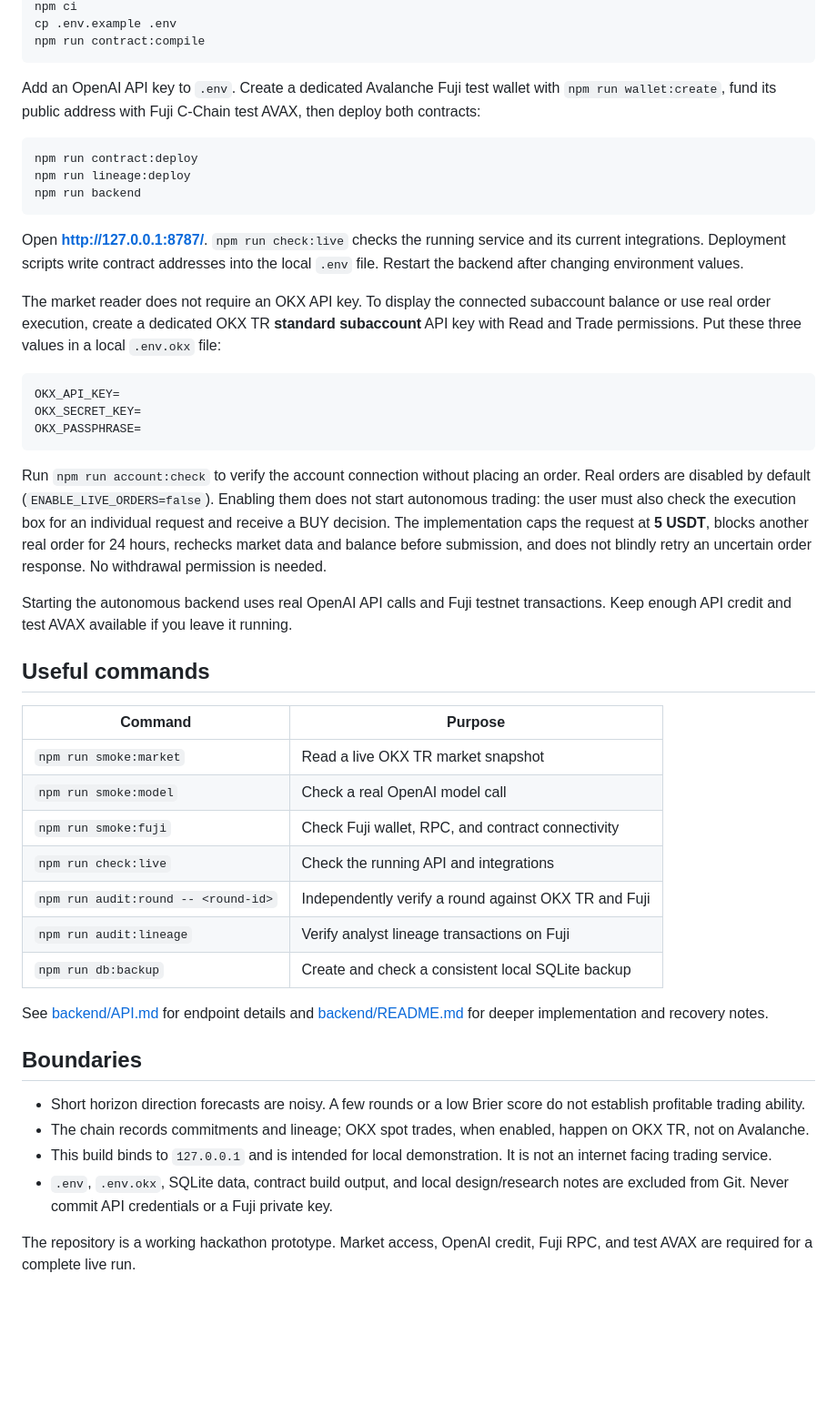
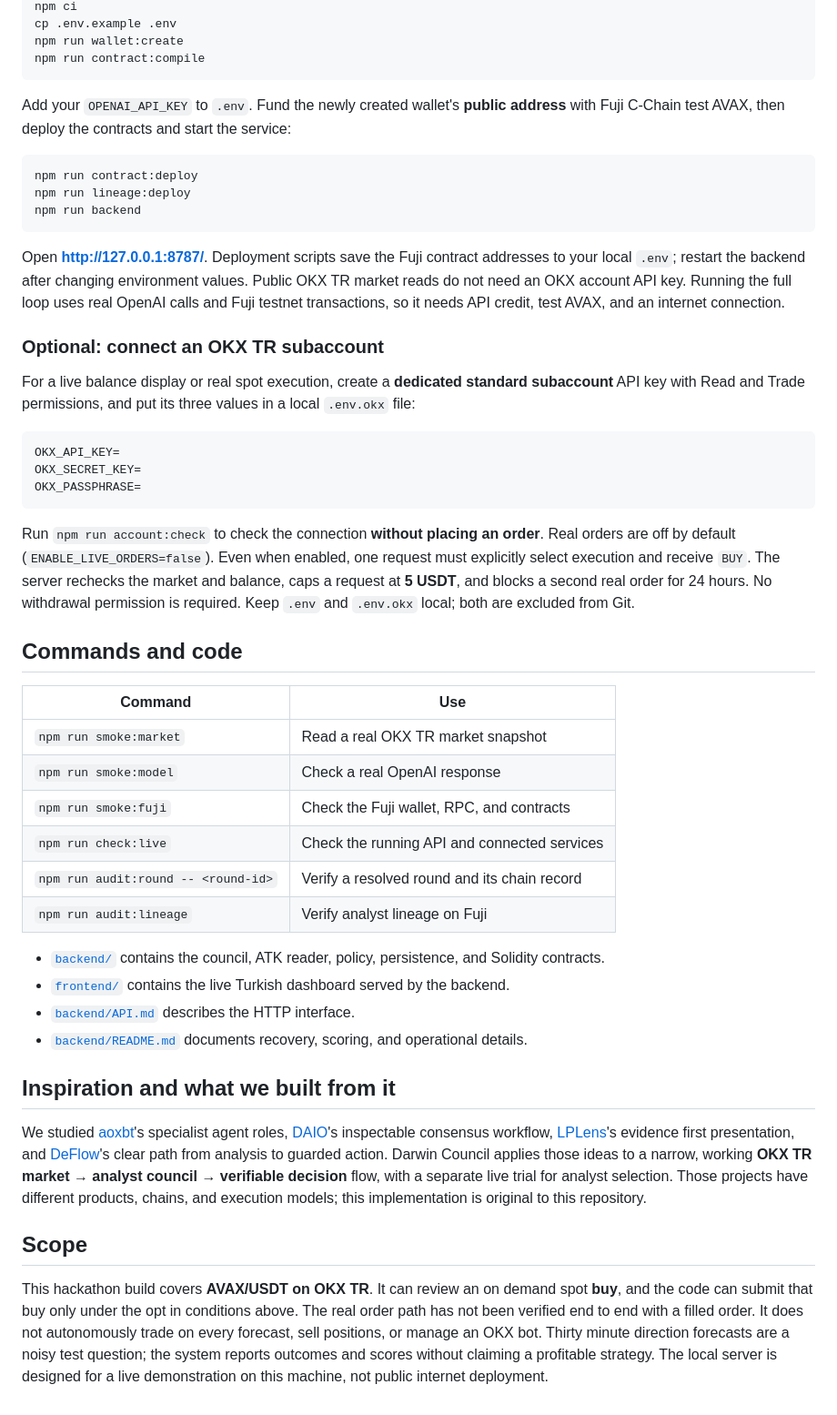
Before and after one commit to yigitturaan/darwin-council, a Markdown page: README.md, the part around one of its changes. Shown at 91% size. Rendered like a GitHub page; blank space fills up the shorter version.

````diff
--- a/README.md
+++ b/README.md
@@ -52,9 +114,10 @@ Tested with **Node.js 25.6.1**. The backend uses the built in `node:sqlite` modu
 npm ci
 cp .env.example .env
+npm run wallet:create
 npm run contract:compile
 ```
 
-Add an OpenAI API key to `.env`. Create a dedicated Avalanche Fuji test wallet with `npm run wallet:create`, fund its public address with Fuji C-Chain test AVAX, then deploy both contracts:
+Add your `OPENAI_API_KEY` to `.env`. Fund the newly created wallet's **public address** with Fuji C-Chain test AVAX, then deploy the contracts and start the service:
 
 ```bash
 npm run contract:deploy
@@ -62,9 +125,11 @@ npm run lineage:deploy
 npm run backend
 ```
 
-Open **http://127.0.0.1:8787/**. `npm run check:live` checks the running service and its current integrations. Deployment scripts write contract addresses into the local `.env` file. Restart the backend after changing environment values.
+Open **http://127.0.0.1:8787/**. Deployment scripts save the Fuji contract addresses to your local `.env`; restart the backend after changing environment values. Public OKX TR market reads do not need an OKX account API key. Running the full loop uses real OpenAI calls and Fuji testnet transactions, so it needs API credit, test AVAX, and an internet connection.
 
-The market reader does not require an OKX API key. To display the connected subaccount balance or use real order execution, create a dedicated OKX TR **standard subaccount** API key with Read and Trade permissions. Put these three values in a local `.env.okx` file:
+### Optional: connect an OKX TR subaccount
+
+For a live balance display or real spot execution, create a **dedicated standard subaccount** API key with Read and Trade permissions, and put its three values in a local `.env.okx` file:
 
 ```dotenv
 OKX_API_KEY=
@@ -72,29 +137,28 @@ OKX_SECRET_KEY=
 OKX_PASSPHRASE=
 ```
 
-Run `npm run account:check` to verify the account connection without placing an order. Real orders are disabled by default (`ENABLE_LIVE_ORDERS=false`). Enabling them does not start autonomous trading: the user must also check the execution box for an individual request and receive a BUY decision. The implementation caps the request at **5 USDT**, blocks another real order for 24 hours, rechecks market data and balance before submission, and does not blindly retry an uncertain order response. No withdrawal permission is needed.
+Run `npm run account:check` to check the connection **without placing an order**. Real orders are off by default (`ENABLE_LIVE_ORDERS=false`). Even when enabled, one request must explicitly select execution and receive `BUY`. The server rechecks the market and balance, caps a request at **5 USDT**, and blocks a second real order for 24 hours. No withdrawal permission is required. Keep `.env` and `.env.okx` local; both are excluded from Git.
 
-Starting the autonomous backend uses real OpenAI API calls and Fuji testnet transactions. Keep enough API credit and test AVAX available if you leave it running.
+## Commands and code
 
-## Useful commands
+| Command | Use |
+| --- | --- |
+| `npm run smoke:market` | Read a real OKX TR market snapshot |
+| `npm run smoke:model` | Check a real OpenAI response |
+| `npm run smoke:fuji` | Check the Fuji wallet, RPC, and contracts |
+| `npm run check:live` | Check the running API and connected services |
+| `npm run audit:round -- <round-id>` | Verify a resolved round and its chain record |
+| `npm run audit:lineage` | Verify analyst lineage on Fuji |
 
-| Command | Purpose |
-| --- | --- |
-| `npm run smoke:market` | Read a live OKX TR market snapshot |
-| `npm run smoke:model` | Check a real OpenAI model call |
-| `npm run smoke:fuji` | Check Fuji wallet, RPC, and contract connectivity |
-| `npm run check:live` | Check the running API and integrations |
-| `npm run audit:round -- <round-id>` | Independently verify a round against OKX TR and Fuji |
-| `npm run audit:lineage` | Verify analyst lineage transactions on Fuji |
-| `npm run db:backup` | Create and check a consistent local SQLite backup |
+- [`backend/`](backend/) contains the council, ATK reader, policy, persistence, and Solidity contracts.
+- [`frontend/`](frontend/) contains the live Turkish dashboard served by the backend.
+- [`backend/API.md`](backend/API.md) describes the HTTP interface.
+- [`backend/README.md`](backend/README.md) documents recovery, scoring, and operational details.
 
-See [backend/API.md](backend/API.md) for endpoint details and [backend/README.md](backend/README.md) for deeper implementation and recovery notes.
+## Inspiration and what we built from it
 
-## Boundaries
+We studied [aoxbt](https://github.com/Nava-Labs/aoxbt)'s specialist agent roles, [DAIO](https://github.com/openDAIO/agents)'s inspectable consensus workflow, [LPLens](https://github.com/JeanBaptisteDurand/Open_Agent_2026)'s evidence first presentation, and [DeFlow](https://github.com/AceVikings/ethonline-defi-layer)'s clear path from analysis to guarded action. Darwin Council applies those ideas to a narrow, working **OKX TR market → analyst council → verifiable decision** flow, with a separate live trial for analyst selection. Those projects have different products, chains, and execution models; this implementation is original to this repository.
 
-- Short horizon direction forecasts are noisy. A few rounds or a low Brier score do not establish profitable trading ability.
-- The chain records commitments and lineage; OKX spot trades, when enabled, happen on OKX TR, not on Avalanche.
-- This build binds to `127.0.0.1` and is intended for local demonstration. It is not an internet facing trading service.
-- `.env`, `.env.okx`, SQLite data, contract build output, and local design/research notes are excluded from Git. Never commit API credentials or a Fuji private key.
+## Scope
 
-The repository is a working hackathon prototype. Market access, OpenAI credit, Fuji RPC, and test AVAX are required for a complete live run.
+This hackathon build covers **AVAX/USDT on OKX TR**. It can review an on demand spot **buy**, and the code can submit that buy only under the opt in conditions above. The real order path has not been verified end to end with a filled order. It does not autonomously trade on every forecast, sell positions, or manage an OKX bot. Thirty minute direction forecasts are a noisy test question; the system reports outcomes and scores without claiming a profitable strategy. The local server is designed for a live demonstration on this machine, not public internet deployment.
````
Also changed, not shown: other parts of README.md (+93 -31 lines).
